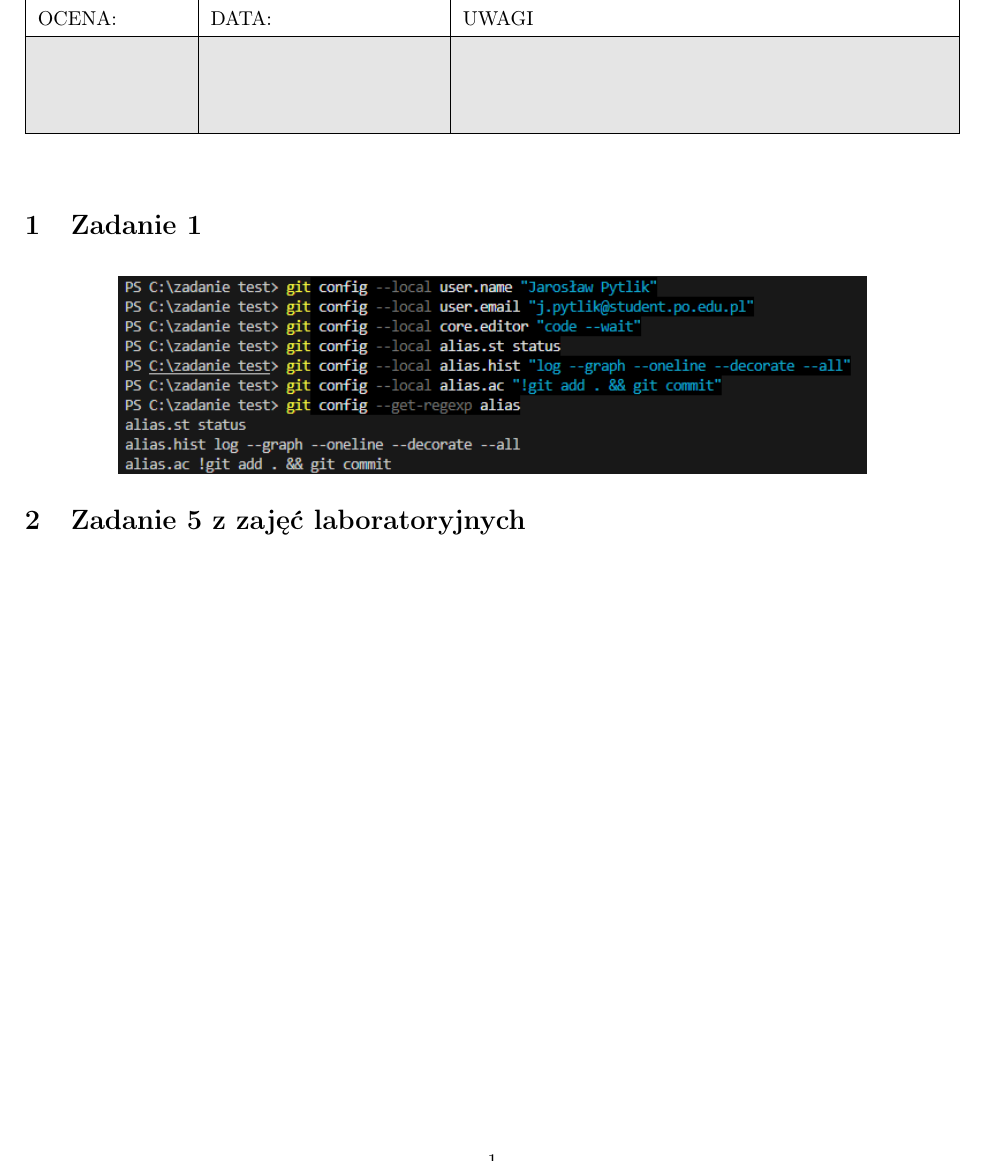
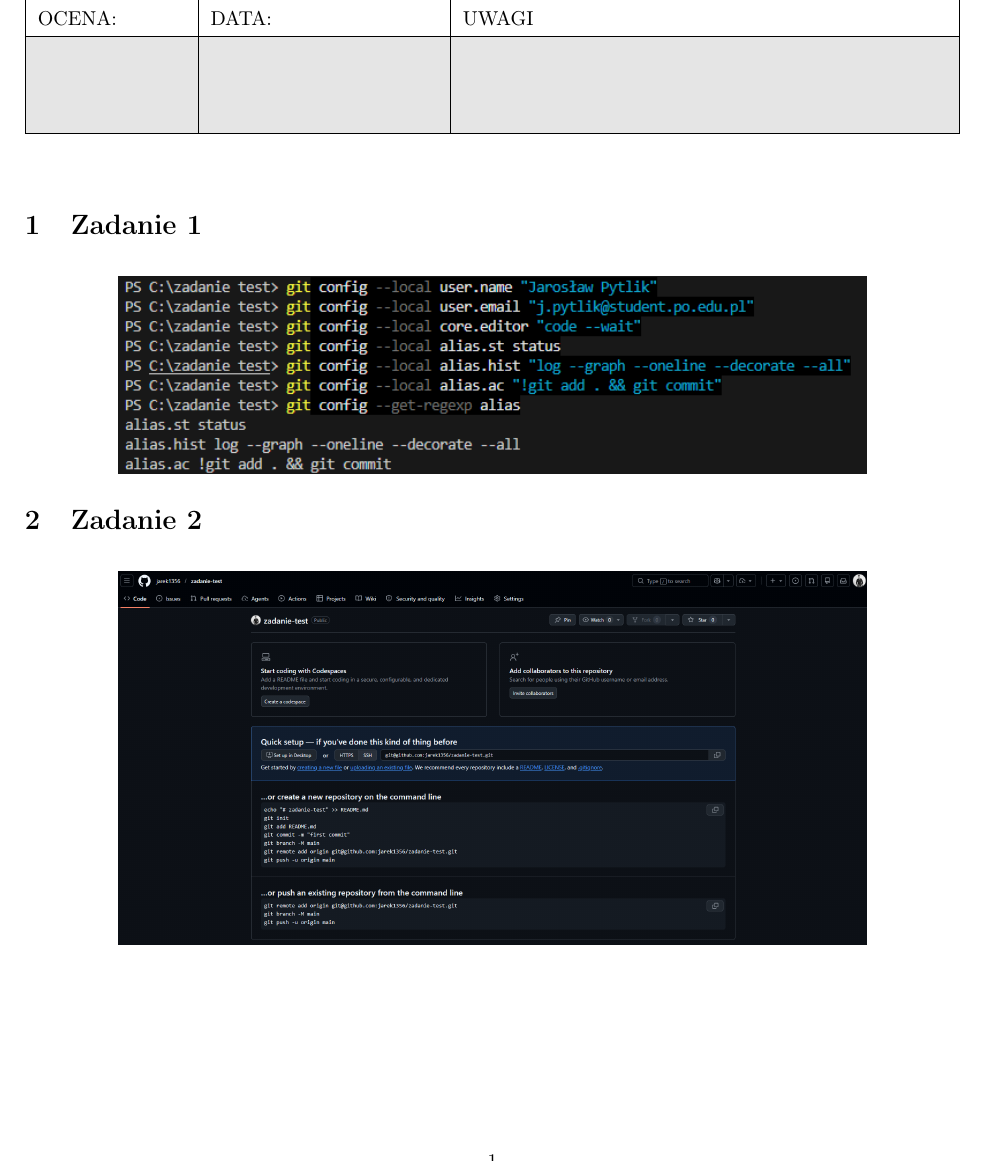
Before and after one commit to jarek1356/zadanie-test, a LaTeX document (zadanie.tex): part of the page, cut so that both start at the same text. Compiled offline with pdfLaTeX.

Commit message:
Drugi commit

```diff
--- a/zadanie.tex
+++ b/zadanie.tex
@@ -66,7 +66,11 @@
 		\includegraphics[width=0.8\textwidth]{image/1.png}
 	\end{figure}
 
-	\section{Zadanie 5 z zajęć laboratoryjnych}
+	\section{Zadanie 2}
+    \begin{figure}[h]
+		\centering
+		\includegraphics[width=0.8\textwidth]{image/2.png}
+	\end{figure}
 
 
 \end{document}
```
Also changed, not shown: INFO.md (+2 -2 lines), image/2.png (added), zadanie.pdf, 5 other files.
